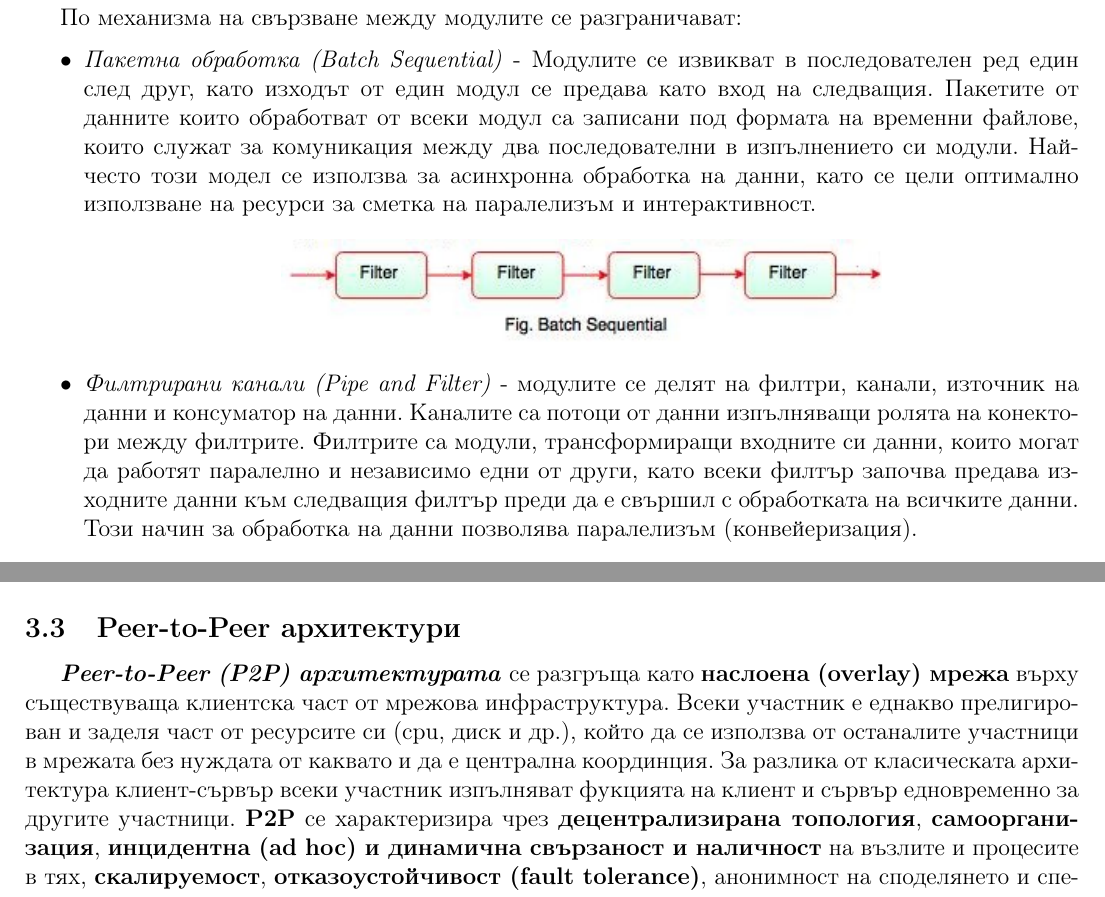
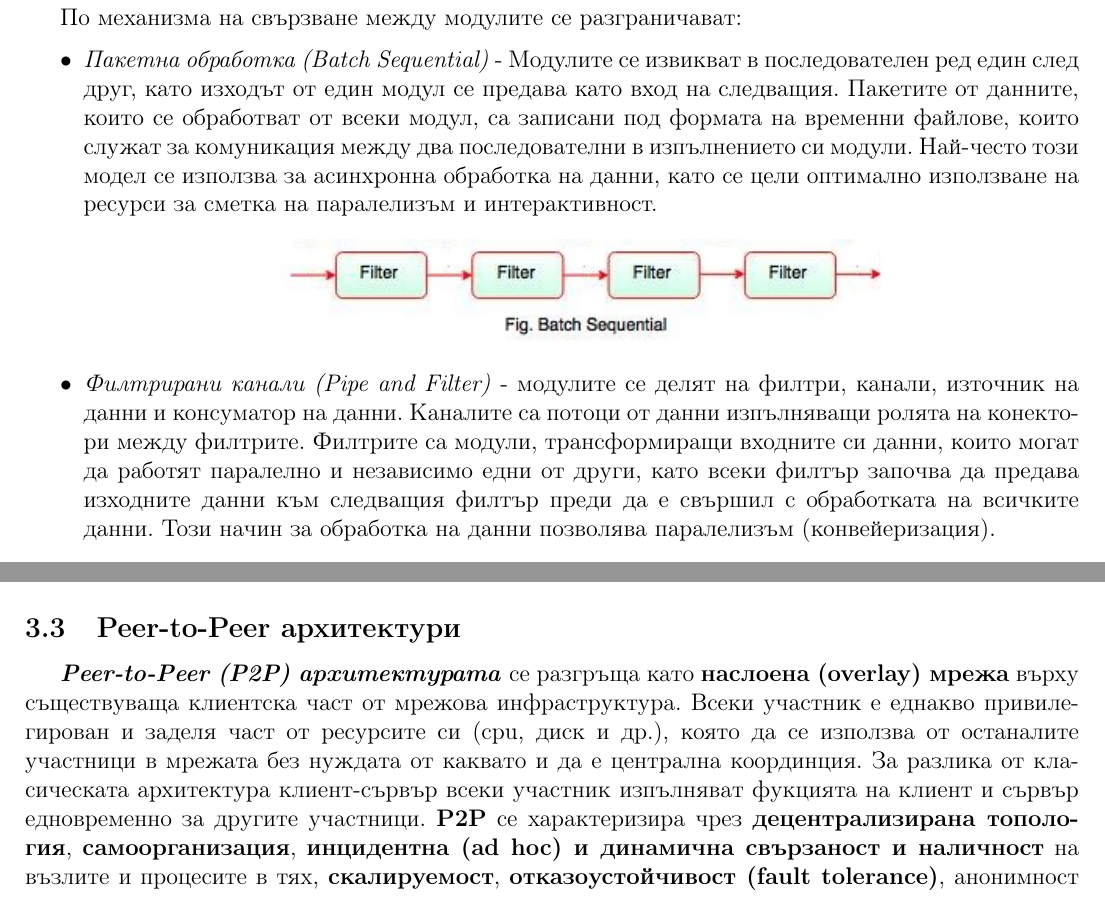
Before and after one commit to kosyonikolov/FinalStupidty2021, a LaTeX document (15/distributed_architectures.tex): two parts of pages 5 and 8 of 10, joined at a grey line, cut so that both start at the same text. Compiled offline with pdfLaTeX.

Commit message:
Fix typos

```diff
--- a/15/distributed_architectures.tex
+++ b/15/distributed_architectures.tex
@@ -161,12 +161,12 @@
 По механизма на свързване между модулите се разграничават:
 \begin{itemize}
     \item \textit{Пакетна обработка (Batch Sequential)} - Модулите се извикват в последователен ред един след друг, като изходът от един модул се предава като вход на следващия.
-    Пакетите от данните които обработват от всеки модул са записани под формата на временни файлове, които служат за комуникация между два последователни в изпълнението си модули.
+    Пакетите от данните, които се обработват от всеки модул, са записани под формата на временни файлове, които служат за комуникация между два последователни в изпълнението си модули.
     Най-често този модел се използва за асинхронна обработка на данни, като се цели оптимално използване на ресурси за сметка на паралелизъм и интерактивност.
     \begin{center} \includegraphics[width=300px]{batch_sequential.jpg} \end{center}
     \item \textit{Филтрирани канали (Pipe and Filter)} - модулите се делят на филтри, канали, източник на данни и консуматор на данни.
     Каналите са потоци от данни изпълняващи ролята на конектори между филтрите.
-    Филтрите са модули, трансформиращи входните си данни, които могат да работят паралелно и независимо едни от други, като всеки филтър започва предава изходните данни към следващия филтър преди да е свършил с обработката на всичките данни.
+    Филтрите са модули, трансформиращи входните си данни, които могат да работят паралелно и независимо едни от други, като всеки филтър започва да предава изходните данни към следващия филтър преди да е свършил с обработката на всичките данни.
     Този начин за обработка на данни позволява паралелизъм (конвейеризация).
     \begin{center} \includegraphics[width=220px]{pipe_and_filter.jpg} \end{center}
     \item \textit{Контролни процеси (Process Control)} - декомпозира системата на модули като потока на данните идва от множество променливи, което управлява реда на изпълнение на процеса.
@@ -315,7 +315,7 @@
 \subsection{Peer-to-Peer архитектури}
 
 \textbf{\textit{Peer-to-Peer (P2P) архитектурата}} се разгръща като \textbf{наслоена (overlay) мрежа} върху съществуваща клиентска част от мрежова инфраструктура.
-Всеки участник е еднакво прелигирован и заделя част от ресурсите си (cpu, диск и др.), който да се използва от останалите участници в мрежата без нуждата от каквато и да е централна координция.
+Всеки участник е еднакво привилегирован и заделя част от ресурсите си (cpu, диск и др.), която да се използва от останалите участници в мрежата без нуждата от каквато и да е централна координция.
 За разлика от класическата архитектура клиент-сървър всеки участник изпълняват фукцията на клиент и сървър едновременно за другите участници.
 \textbf{P2P} се характеризира чрез \textbf{децентрализирана топология}, \textbf{самоорганизация}, \textbf{инцидентна (ad hoc) и динамична свързаност и наличност} на възлите и процесите в тях, \textbf{скалируемост}, \textbf{отказоустойчивост (fault tolerance)}, анонимност на споделянето и специална юридическа регулация.
 
```
